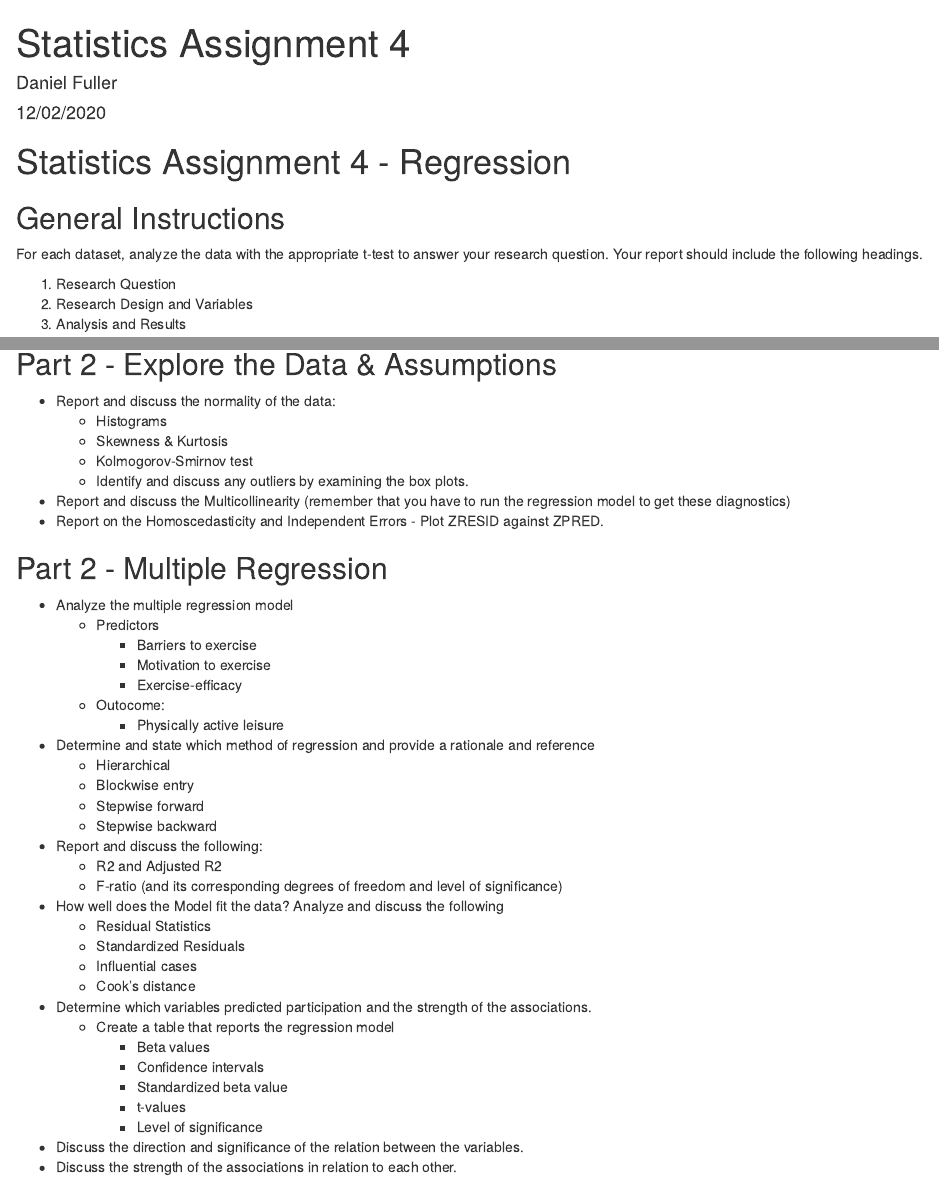
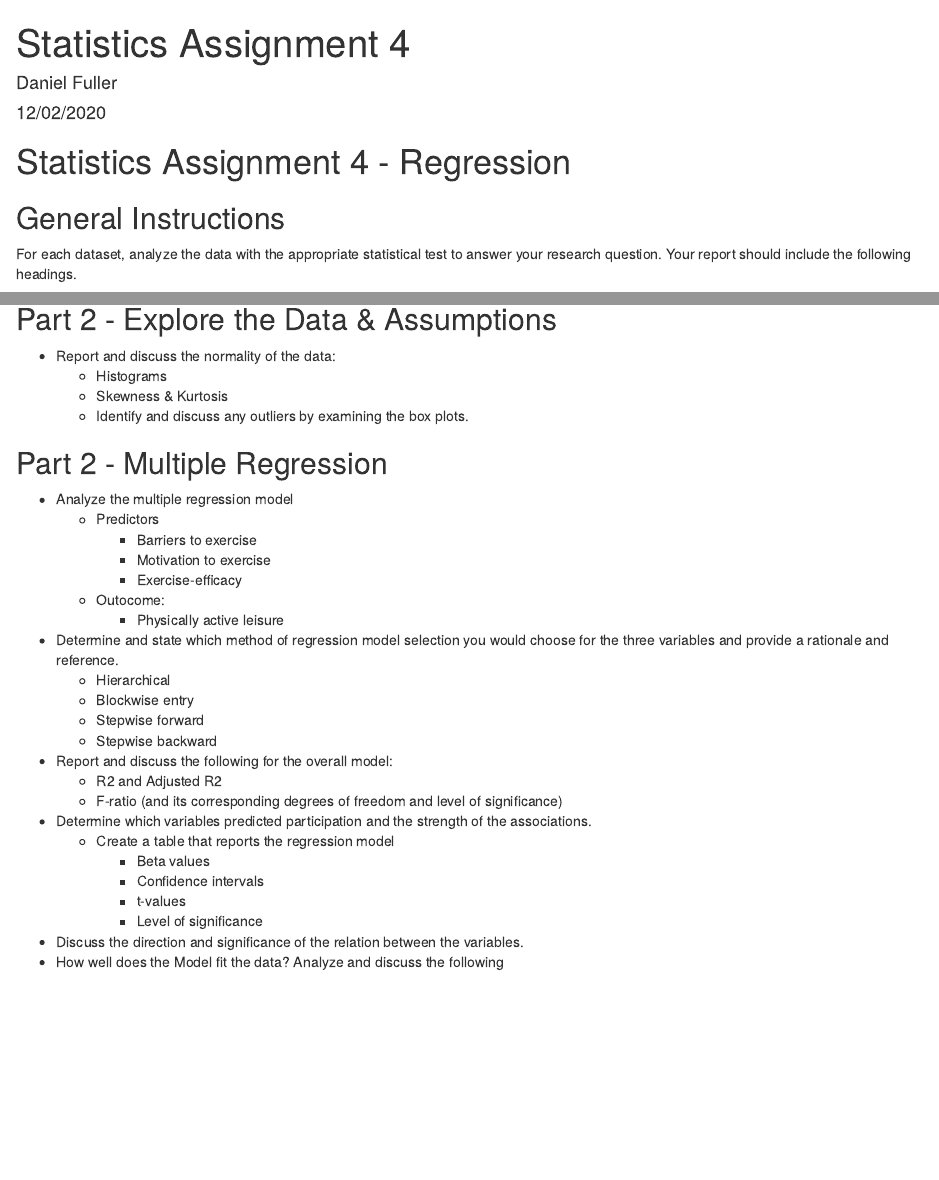
Before and after one commit to walkabilly/HKR_6000, an R Markdown document (assignments/assignment4/stats_assignment_4.Rmd): the page in a window 1100 px wide, from its top, and a second part further down, joined at a grey line. Rendered offline with R 4.5, knitr and Pandoc, with nearby package versions.

Commit message:
update assignmnet 4

```diff
--- a/assignments/assignment4/stats_assignment_4.Rmd
+++ b/assignments/assignment4/stats_assignment_4.Rmd
@@ -12,7 +12,7 @@ output:
 
 ## General Instructions
 
-For each dataset, analyze the data with the appropriate t-test to answer your research question. Your report should include the following headings.
+For each dataset, analyze the data with the appropriate statistical test to answer your research question. Your report should include the following headings.
 
 1. Research Question
 2. Research Design and Variables
@@ -51,6 +50,4 @@ A cross-sectional survey was conducted with the aim to explore the strength of b
   - Identify and discuss any outliers by examining the box plots.
-- Report and discuss the Multicollinearity (remember that you have to run the regression model to get these diagnostics)
-- Report on the Homoscedasticity and Independent Errors - Plot ZRESID against ZPRED.
 
 ## Part 2 - Multiple Regression
 
@@ -61,25 +58,24 @@ A cross-sectional survey was conducted with the aim to explore the strength of b
       - Exercise-efficacy
   - Outocome:
       - Physically active leisure
-- Determine and state which method of regression and provide a rationale and reference
+- Determine and state which method of regression model selection you would choose for the three variables and provide a rationale and reference.
   - Hierarchical
   - Blockwise entry
   - Stepwise forward
   - Stepwise backward
-- Report and discuss the following:
+- Report and discuss the following for the overall model:
     - R2 and Adjusted R2
     - F-ratio (and its corresponding degrees of freedom and level of significance)
+- Determine which variables predicted participation and the strength of the associations.
+    - Create a table that reports the regression model
+        - Beta values
+        - Confidence intervals
+        - t-values
+        - Level of significance
+- Discuss the direction and significance of the relation between the variables.
 - How well does the Model fit the data? Analyze and discuss the following
     - Residual Statistics
     - Standardized Residuals
     - Influential cases
-    - Cook’s distance
-- Determine which variables predicted participation and the strength of the associations.
-    - Create a table that reports the regression model
-        - Beta values
-        - Confidence intervals
-        - Standardized beta value
-        - t-values
-        - Level of significance
-- Discuss the direction and significance of the relation between the variables.
-- Discuss the strength of the associations in relation to each other.
+- Report and discuss the Multicollinearity (remember that you have to run the regression model to get these diagnostics)
+- Report on the Homoscedasticity and Independent Errors - Plot ZRESID against ZPRED.
```
Also changed, not shown: assignments/assignment4/stats_assignment_4.md, assignments/assignment4/stats_assignment_4.Rmd (1 more changed lines).
